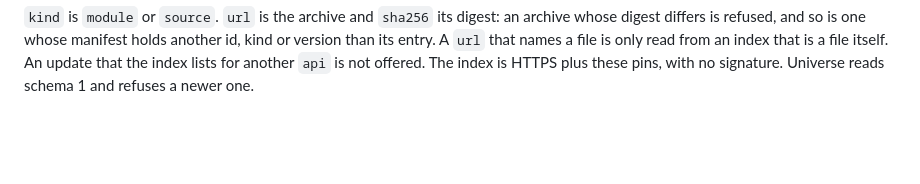
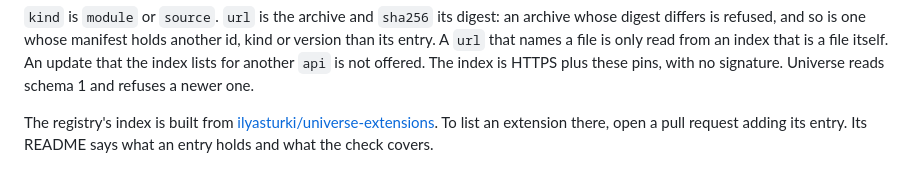
Before and after one commit to ilyasturki/universe, a Markdown page: docs/extensions.md, the part around the change. Rendered like a GitHub page; blank space fills up the shorter version.

Commit message:
docs(extensions): list an extension through the universe-extensions registry

```diff
--- a/docs/extensions.md
+++ b/docs/extensions.md
@@ -118,3 +118,8 @@ digest differs is refused, and so is one whose manifest holds another id, kind o
 entry. A `url` that names a file is only read from an index that is a file itself. An update that
 the index lists for another `api` is not offered. The index is HTTPS plus these pins, with no
 signature. Universe reads schema 1 and refuses a newer one.
+
+The registry's index is built from
+[ilyasturki/universe-extensions](https://github.com/ilyasturki/universe-extensions). To list an
+extension there, open a pull request adding its entry. Its README says what an entry holds and what
+the check covers.
```
